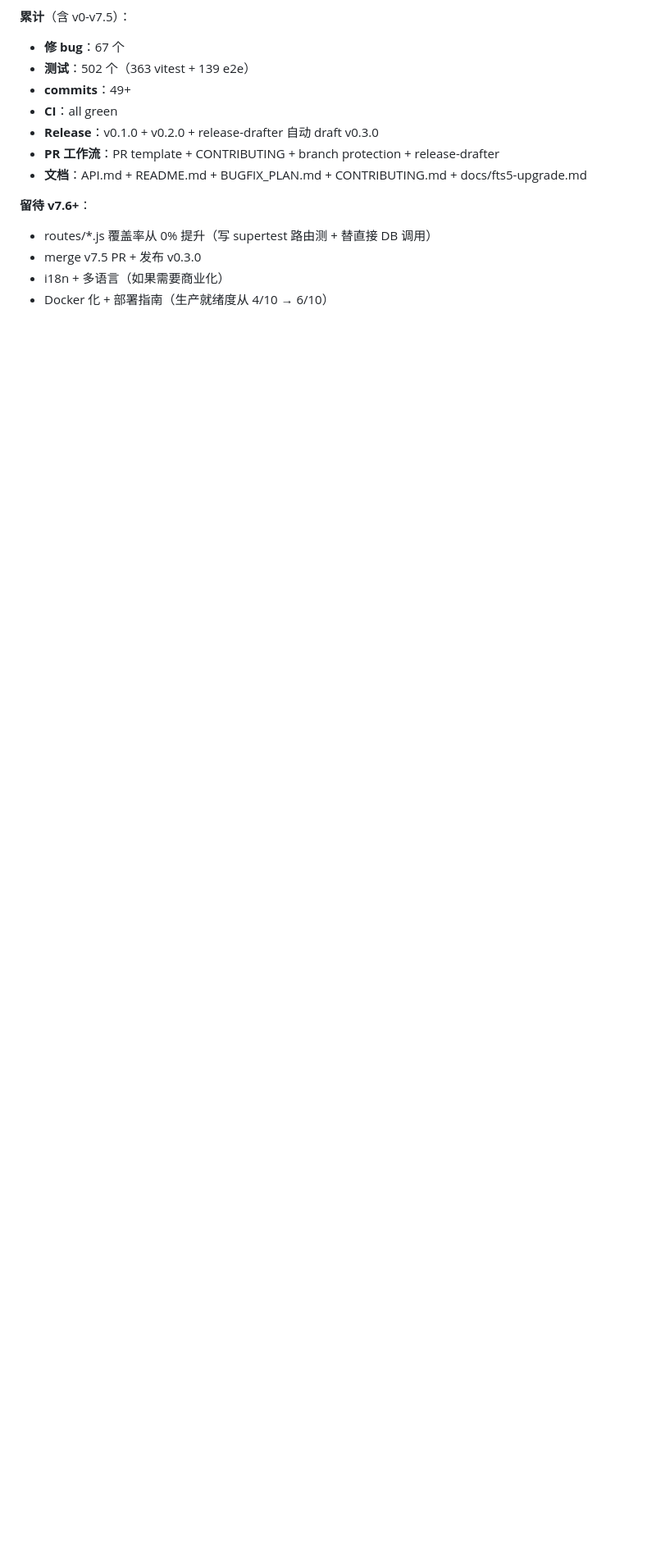
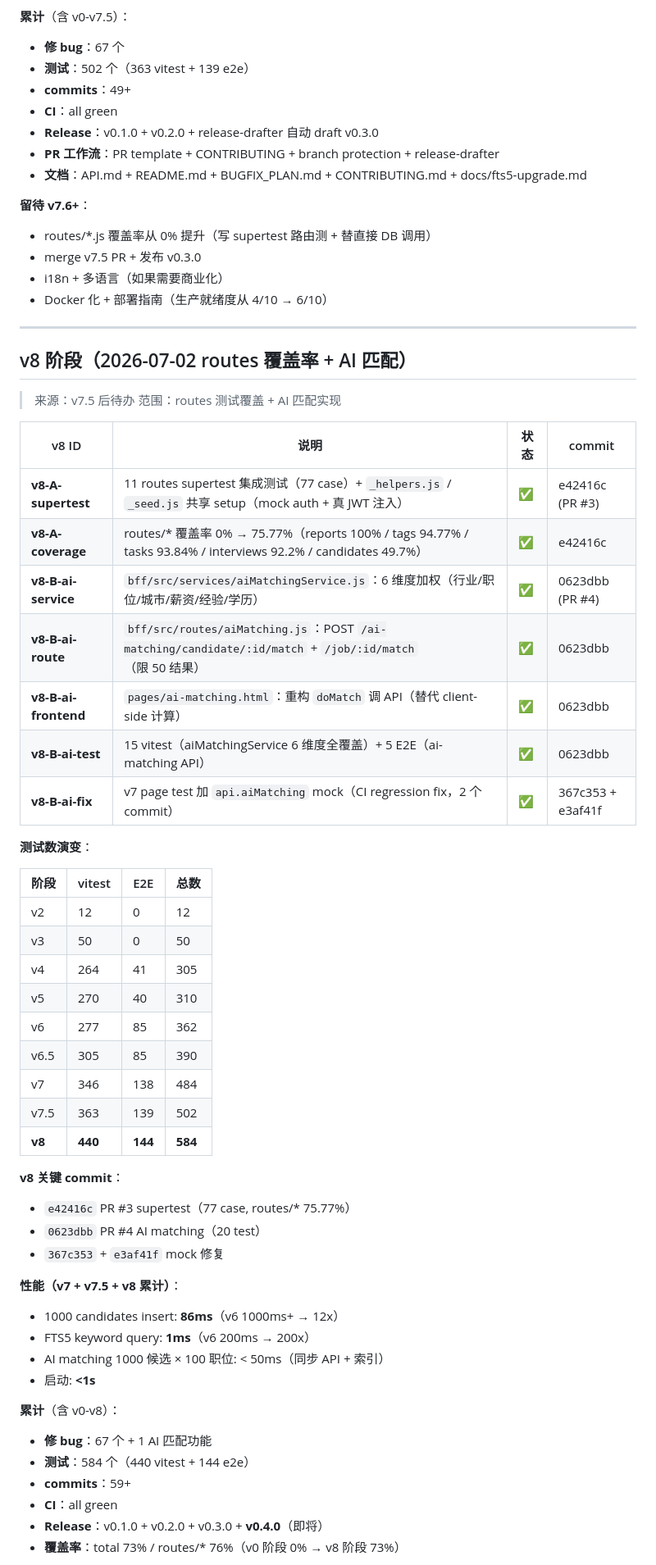
Before and after one commit to qing3a/headhunter-erp, a Markdown page: BUGFIX_PLAN.md, the part around one of its changes. Shown at 82% size. Drawn GitHub-style; blank space fills up the shorter version.

Commit message:
docs: BUGFIX_PLAN §v8 (supertest 11 routes 77 case + AI matching, 584 tests)

```diff
--- a/BUGFIX_PLAN.md
+++ b/BUGFIX_PLAN.md
@@ -1214,3 +1214,53 @@ b9d39e7 (v0.1.0 tag) + release notes
 - i18n + 多语言（如果需要商业化）
 - Docker 化 + 部署指南（生产就绪度从 4/10 → 6/10）
 
+---
+
+## v8 阶段（2026-07-02 routes 覆盖率 + AI 匹配）
+
+> 来源：v7.5 后待办
+> 范围：routes 测试覆盖 + AI 匹配实现
+
+| v8 ID | 说明 | 状态 | commit |
+|---|---|---|---|
+| **v8-A-supertest** | 11 routes supertest 集成测试（77 case）+ `_helpers.js` / `_seed.js` 共享 setup（mock auth + 真 JWT 注入） | ✅ | e42416c (PR #3) |
+| **v8-A-coverage** | routes/* 覆盖率 0% → 75.77%（reports 100% / tags 94.77% / tasks 93.84% / interviews 92.2% / candidates 49.7%） | ✅ | e42416c |
+| **v8-B-ai-service** | `bff/src/services/aiMatchingService.js`：6 维度加权（行业/职位/城市/薪资/经验/学历） | ✅ | 0623dbb (PR #4) |
+| **v8-B-ai-route** | `bff/src/routes/aiMatching.js`：POST `/ai-matching/candidate/:id/match` + `/job/:id/match`（限 50 结果） | ✅ | 0623dbb |
+| **v8-B-ai-frontend** | `pages/ai-matching.html`：重构 `doMatch` 调 API（替代 client-side 计算） | ✅ | 0623dbb |
+| **v8-B-ai-test** | 15 vitest（aiMatchingService 6 维度全覆盖）+ 5 E2E（ai-matching API） | ✅ | 0623dbb |
+| **v8-B-ai-fix** | v7 page test 加 `api.aiMatching` mock（CI regression fix，2 个 commit） | ✅ | 367c353 + e3af41f |
+
+**测试数演变**：
+
+| 阶段 | vitest | E2E | 总数 |
+|---|---|---|---|
+| v2 | 12 | 0 | 12 |
+| v3 | 50 | 0 | 50 |
+| v4 | 264 | 41 | 305 |
+| v5 | 270 | 40 | 310 |
+| v6 | 277 | 85 | 362 |
+| v6.5 | 305 | 85 | 390 |
+| v7 | 346 | 138 | 484 |
+| v7.5 | 363 | 139 | 502 |
+| **v8** | **440** | **144** | **584** |
+
+**v8 关键 commit**：
+- `e42416c` PR #3 supertest（77 case, routes/* 75.77%）
+- `0623dbb` PR #4 AI matching（20 test）
+- `367c353` + `e3af41f` mock 修复
+
+**性能（v7 + v7.5 + v8 累计）**：
+- 1000 candidates insert: **86ms**（v6 1000ms+ → 12x）
+- FTS5 keyword query: **1ms**（v6 200ms → 200x）
+- AI matching 1000 候选 × 100 职位: < 50ms（同步 API + 索引）
+- 启动: **<1s**
+
+**累计**（含 v0-v8）：
+- **修 bug**：67 个 + 1 AI 匹配功能
+- **测试**：584 个（440 vitest + 144 e2e）
+- **commits**：59+
+- **CI**：all green
+- **Release**：v0.1.0 + v0.2.0 + v0.3.0 + **v0.4.0**（即将）
+- **覆盖率**：total 73% / routes/* 76%（v0 阶段 0% → v8 阶段 73%）
+
```
Also changed, not shown: other parts of BUGFIX_PLAN.md (+16 -0 lines).
